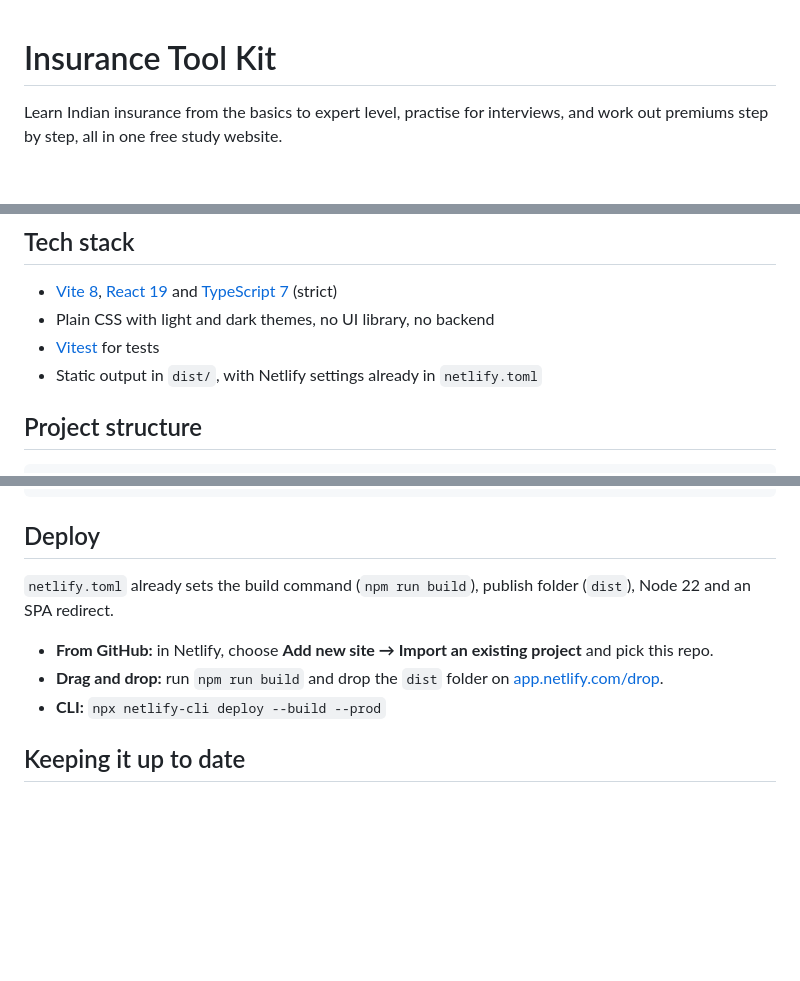
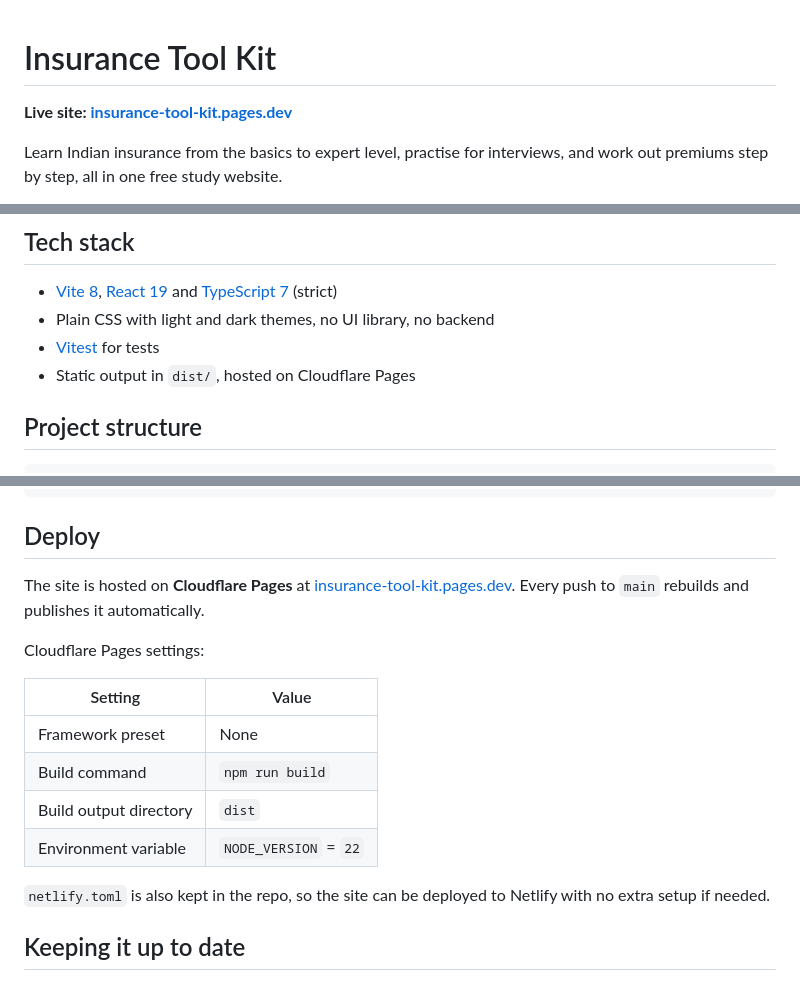
Before and after one commit to khansi88799-cell/Insurance-Tool-Kit-, a Markdown page: README.md, 3 parts joined by grey strips. GitHub-like rendering; blank space fills up the shorter version.

Commit message:
Add live site link and Cloudflare Pages deploy notes
Co-Authored-By: Claude Opus 5.5 <noreply@anthropic.com>

```diff
--- a/README.md
+++ b/README.md
@@ -1,4 +1,6 @@
 # Insurance Tool Kit
+
+**Live site: [insurance-tool-kit.pages.dev](https://insurance-tool-kit.pages.dev)**
 
 Learn Indian insurance from the basics to expert level, practise for interviews, and work out premiums step by step, all in one free study website.
 
@@ -99,7 +101,7 @@ npm run dev        # http://localhost:5173
 - [Vite 8](https://vite.dev), [React 19](https://react.dev) and [TypeScript 7](https://www.typescriptlang.org) (strict)
 - Plain CSS with light and dark themes, no UI library, no backend
 - [Vitest](https://vitest.dev) for tests
-- Static output in `dist/`, with Netlify settings already in `netlify.toml`
+- Static output in `dist/`, hosted on Cloudflare Pages
 
 ## Project structure
 
@@ -128,11 +130,18 @@ src/
 
 ## Deploy
 
-`netlify.toml` already sets the build command (`npm run build`), publish folder (`dist`), Node 22 and an SPA redirect.
+The site is hosted on **Cloudflare Pages** at [insurance-tool-kit.pages.dev](https://insurance-tool-kit.pages.dev). Every push to `main` rebuilds and publishes it automatically.
 
-- **From GitHub:** in Netlify, choose **Add new site → Import an existing project** and pick this repo.
-- **Drag and drop:** run `npm run build` and drop the `dist` folder on [app.netlify.com/drop](https://app.netlify.com/drop).
-- **CLI:** `npx netlify-cli deploy --build --prod`
+Cloudflare Pages settings:
+
+| Setting | Value |
+|---|---|
+| Framework preset | None |
+| Build command | `npm run build` |
+| Build output directory | `dist` |
+| Environment variable | `NODE_VERSION` = `22` |
+
+`netlify.toml` is also kept in the repo, so the site can be deployed to Netlify with no extra setup if needed.
 
 ## Keeping it up to date
 
```
Also changed, not shown: CLAUDE.md (+1 -1 lines).
